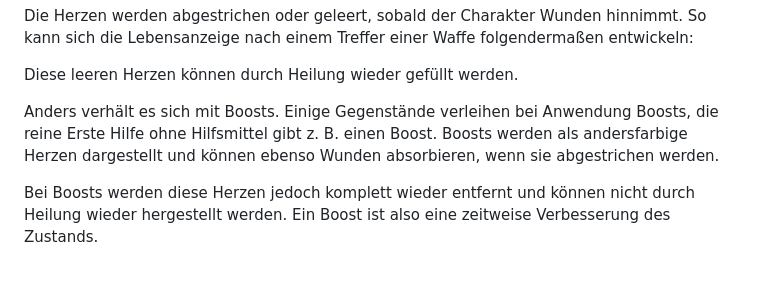
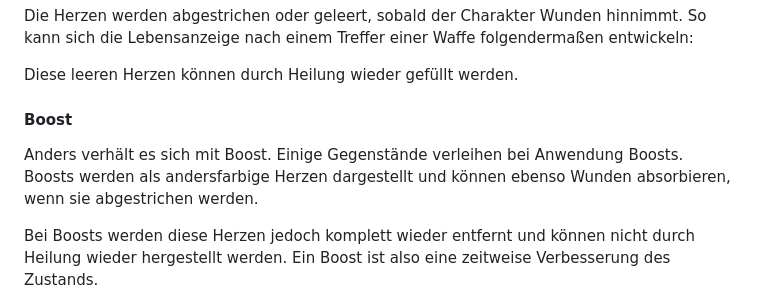
Before and after one commit to SvenBroeckling/phasesix-rulebook, a Markdown page: published/wounds_de.md, the part around the change. GitHub-like rendering; blank space fills up the shorter version.

Commit message:
Boost wording

```diff
--- a/published/wounds_de.md
+++ b/published/wounds_de.md
@@ -24,7 +24,9 @@ Die Herzen werden abgestrichen oder geleert, sobald der Charakter Wunden hinnimm
 
 Diese leeren Herzen können durch Heilung wieder gefüllt werden.
 
-Anders verhält es sich mit Boosts. Einige Gegenstände verleihen bei Anwendung Boosts, die reine Erste Hilfe ohne Hilfsmittel gibt z. B. einen Boost. Boosts werden als andersfarbige Herzen dargestellt und können ebenso Wunden absorbieren, wenn sie abgestrichen werden.
+#### Boost
+
+Anders verhält es sich mit Boost. Einige Gegenstände verleihen bei Anwendung Boosts. Boosts werden als andersfarbige Herzen dargestellt und können ebenso Wunden absorbieren, wenn sie abgestrichen werden.
 
 Bei Boosts werden diese Herzen jedoch komplett wieder entfernt und können nicht durch Heilung wieder hergestellt werden. Ein Boost ist also eine zeitweise Verbesserung des Zustands.
 
```
Also changed, not shown: published/wounds_en.md (+3 -1 lines).
